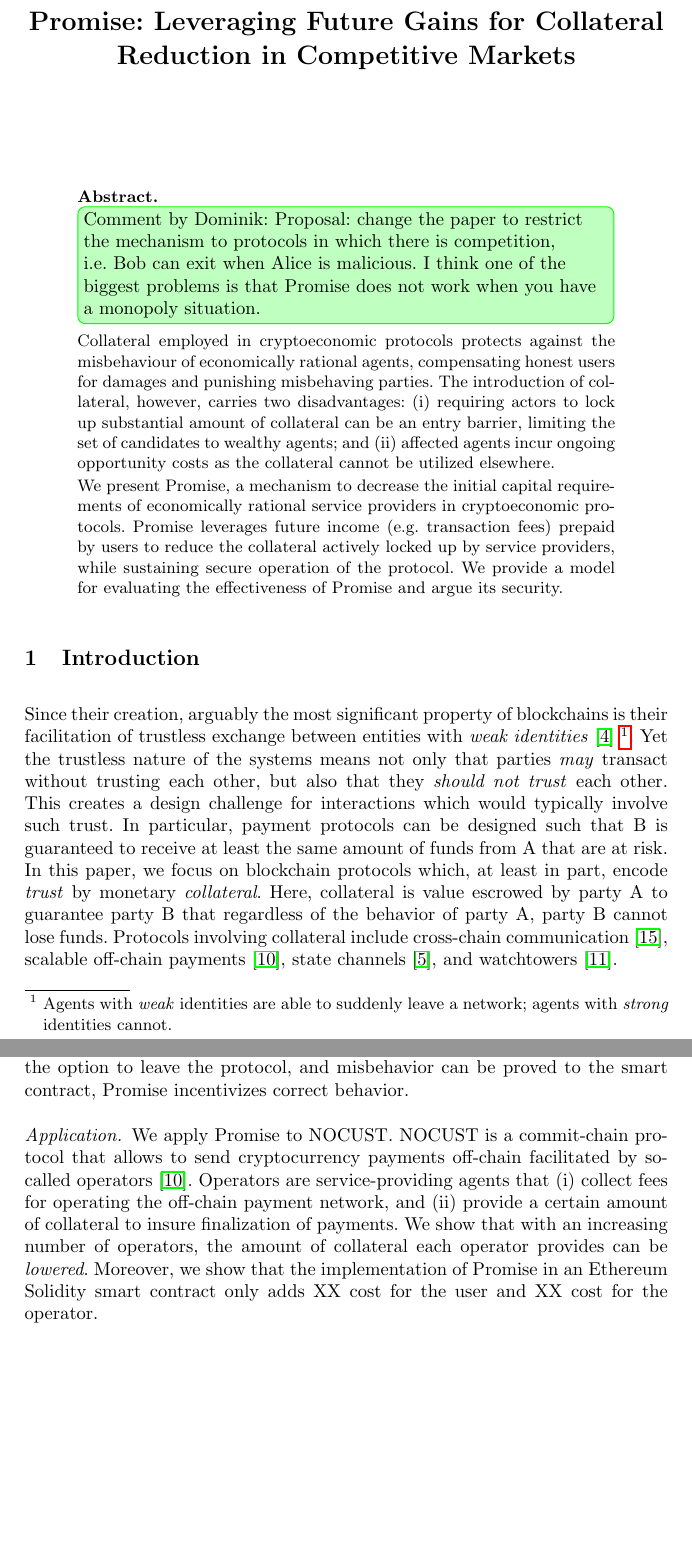
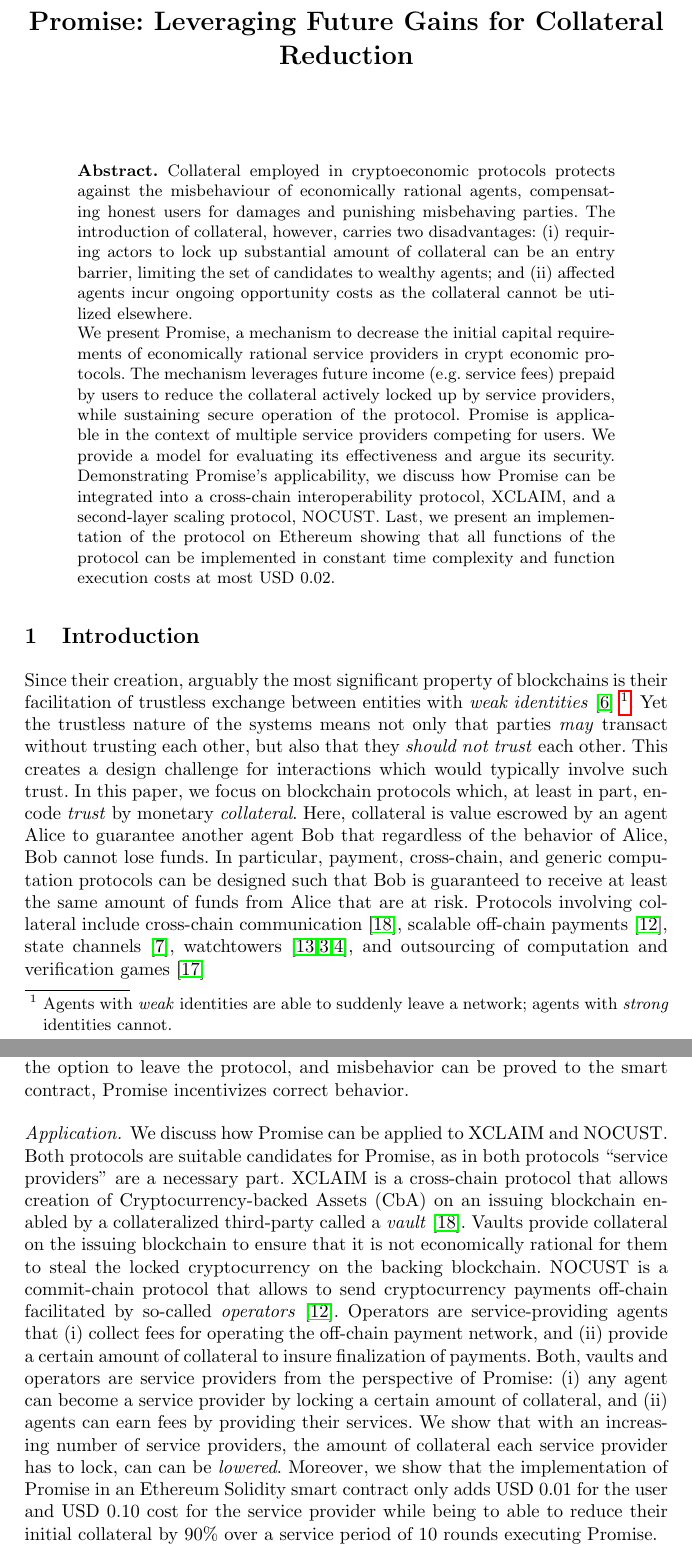
Before and after one commit to nud3l/Promise, a LaTeX paper (promise/main.tex): two parts of pages 1 and 2 of 11, joined at a grey line, cut so that both start at the same text, the shorter picture padded with empty space. Compiled offline with pdfLaTeX.

Commit message:
implementation

```diff
--- a/promise/main.tex
+++ b/promise/main.tex
@@ -43,7 +43,7 @@
 \begin{document}
 
 \title{
-\sys: Leveraging Future Gains for Collateral Reduction in Competitive Markets
+\sys: Leveraging Future Gains for Collateral Reduction
 % \sys: Leveraging Future Payments for Bootstrapping Collateralized Protocols
 }
 \author{
@@ -59,16 +59,19 @@
 %-------------------------------------------------
 
 \begin{abstract}
-\dom{Proposal: change the paper to restrict the mechanism to protocols in which there is competition, i.e. Bob can exit when Alice is malicious. I think one of the biggest problems is that \sys does not work when you have a monopoly situation.}
+% \dom{Proposal: change the paper to restrict the mechanism to protocols in which there is competition, i.e. Bob can exit when Alice is malicious. I think one of the biggest problems is that \sys does not work when you have a monopoly situation.}
 Collateral employed in cryptoeconomic protocols protects against the misbehaviour of economically rational agents, compensating honest users for damages and punishing misbehaving parties.
 %It can increase the trustworthiness of a system by compensating honest users for damages and revoking the locked capital of cheating parties.
 The introduction of collateral, however, carries two disadvantages: (i) requiring actors to lock up substantial amount of collateral can be an entry barrier, limiting the set of candidates to wealthy agents; and (ii) affected agents incur ongoing opportunity costs as the collateral cannot be utilized elsewhere.
 %First, a substantial lockup requirement can act as a barrier to entry for certain protocol roles, limiting the set of candidates to wealthy agents.
 %Second, agents incur ongoing opportunity costs while their collateral is locked up, as it cannot be utilized elsewhere.
 
-We present \sys, a mechanism to decrease the initial capital requirements of economically rational service providers in cryptoeconomic protocols.
-\sys leverages future income (e.g. transaction fees) prepaid by users to reduce the collateral actively locked up by service providers, while sustaining secure operation of the protocol.
-We provide a model for evaluating the effectiveness of \sys and argue its security.
+We present \sys, a mechanism to decrease the initial capital requirements of economically rational service providers in crypt economic protocols.
+The mechanism leverages future income (e.g. service fees) prepaid by users to reduce the collateral actively locked up by service providers, while sustaining secure operation of the protocol.
+\sys is applicable in the context of multiple service providers competing for users.
+We provide a model for evaluating its effectiveness and argue its security.
+Demonstrating \sys's applicability, we discuss how \sys can be integrated into a cross-chain interoperability protocol, XCLAIM, and a second-layer scaling protocol, NOCUST.
+Last, we present an implementation of the protocol on Ethereum showing that all functions of the protocol can be implemented in constant time complexity and function execution costs at most USD 0.02.
 % Lastly, we discuss how \sys can be applied to existing second-layer scaling, blockchain interoperability, and decentralized mining protocols.
 %allowing the required collateral to be constituted by future transaction fees by the user, while \emph{sustaining the overall collateral} required as a security deposit.
 %Using \sys, a user can force a service provider to lock payments as future collateral.
@@ -106,16 +109,13 @@ Yet the trustless nature of the systems means not only that parties \textit{may}
 This creates a design challenge for interactions which would typically involve such trust.
 % In this paper, we focus on blockchain protocols which, at least in part, express \textit{trust} through \textit{collateral}.
 %Here, collateral is value escrowed by party A to guarantee party B that A will not misbehave given that A's economic gain from cheating is not higher than the collateral value.
-In particular, payment protocols can be designed such that B is guaranteed to receive at least the same amount of funds from A that are at risk.
 % Here, collateral is value escrowed by party A to guarantee party B that regardless of the behavior of party A, party B cannot lose funds.
 In this paper, we focus on blockchain protocols which, at least in part, encode \textit{trust} by monetary \textit{collateral}.
 %\dom{Definition is a bit tricky, would change that it not only relates to funds but basically under rationality assumption, A would not cheat.}
-Here, collateral is value escrowed by party A to guarantee party B that regardless of the behavior of party A, party B cannot lose funds.
+Here, collateral is value escrowed by an agent Alice to guarantee another agent Bob that regardless of the behavior of Alice, Bob cannot lose funds.
 %It allows us to create systems that are resistant against economically rational adversaries by imposing the threat of destroying their money and motivating their honest behavior.
-Protocols involving collateral include cross-chain communication~\cite{Zamyatin2019XCLAIM}, scalable off-chain payments~\cite{Khalil2019NOCUST}, state channels~\cite{dziembowski2018general}, and watchtowers~\cite{mccorry2018pisa}.
-% avarikioti2019brick avarikioti2018towards
-%, and (decentralized) mining pools.\dom{need citation for smartpool and p2pool}
-% outsourcing of computation and verification games~\cite{teutsch2017scalable}
+In particular, payment, cross-chain, and generic computation protocols can be designed such that Bob is guaranteed to receive at least the same amount of funds from Alice that are at risk.
+Protocols involving collateral include cross-chain communication~\cite{Zamyatin2019XCLAIM}, scalable off-chain payments~\cite{Khalil2019NOCUST}, state channels~\cite{dziembowski2018general}, watchtowers~\cite{mccorry2018pisa,avarikioti2019brick,avarikioti2018towards}, and outsourcing of computation and verification games~\cite{teutsch2017scalable}
 
 % Relying on collateral as a means of trust is associated with a different set of challenges.
 \paragraph{Problem.}
@@ -144,11 +145,15 @@ The benefit of this scheme is twofold: (i) the intermediary is incentivized to a
 As long as the expected future revenue from correct operation exceeds potential gains by the intermediary, users have the option to leave the protocol, and misbehavior can be proved to the smart contract, \sys incentivizes correct behavior.
 
 \paragraph{Application.}
-We apply \sys to NOCUST.
-NOCUST is a commit-chain protocol that allows to send cryptocurrency payments off-chain facilitated by so-called operators~\cite{Khalil2019NOCUST}.
+We discuss how \sys can be applied to XCLAIM and NOCUST.
+Both protocols are suitable candidates for \sys, as in both protocols ``service providers" are a necessary part.
+XCLAIM is a cross-chain protocol that allows creation of Cryptocurrency-backed Assets (CbA) on an issuing blockchain enabled by a collateralized third-party called a \emph{vault}~\cite{Zamyatin2019XCLAIM}.
+Vaults provide collateral on the issuing blockchain to ensure that it is not economically rational for them to steal the locked cryptocurrency on the backing blockchain.
+NOCUST is a commit-chain protocol that allows to send cryptocurrency payments off-chain facilitated by so-called \emph{operators}~\cite{Khalil2019NOCUST}.
 Operators are service-providing agents that (i) collect fees for operating the off-chain payment network, and (ii) provide a certain amount of collateral to insure finalization of payments.
-We show that with an increasing number of operators, the amount of collateral each operator provides can be \emph{lowered}.
-Moreover, we show that the implementation of \sys in an Ethereum Solidity smart contract only adds XX cost for the user and XX cost for the operator.
+Both, vaults and operators are service providers from the perspective of \sys: (i) any agent can become a service provider by locking a certain amount of collateral, and (ii) agents can earn fees by providing their services.
+We show that with an increasing number of service providers, the amount of collateral each service provider has to lock, can can be \emph{lowered}.
+Moreover, we show that the implementation of \sys in an Ethereum Solidity smart contract only adds USD 0.01 for the user and USD 0.10 cost for the service provider while being to able to reduce their initial collateral by 90\% over a service period of 10 rounds executing \sys.
 
 \paragraph{Outline.}
 We introduce the system model and assumptions in Section~\ref{sec:model}, followed by a description of \sys in Section~\ref{sec:promise}.
```
Also changed, not shown: promise/main.pdf, promise/main.tex (16 more changed lines).
